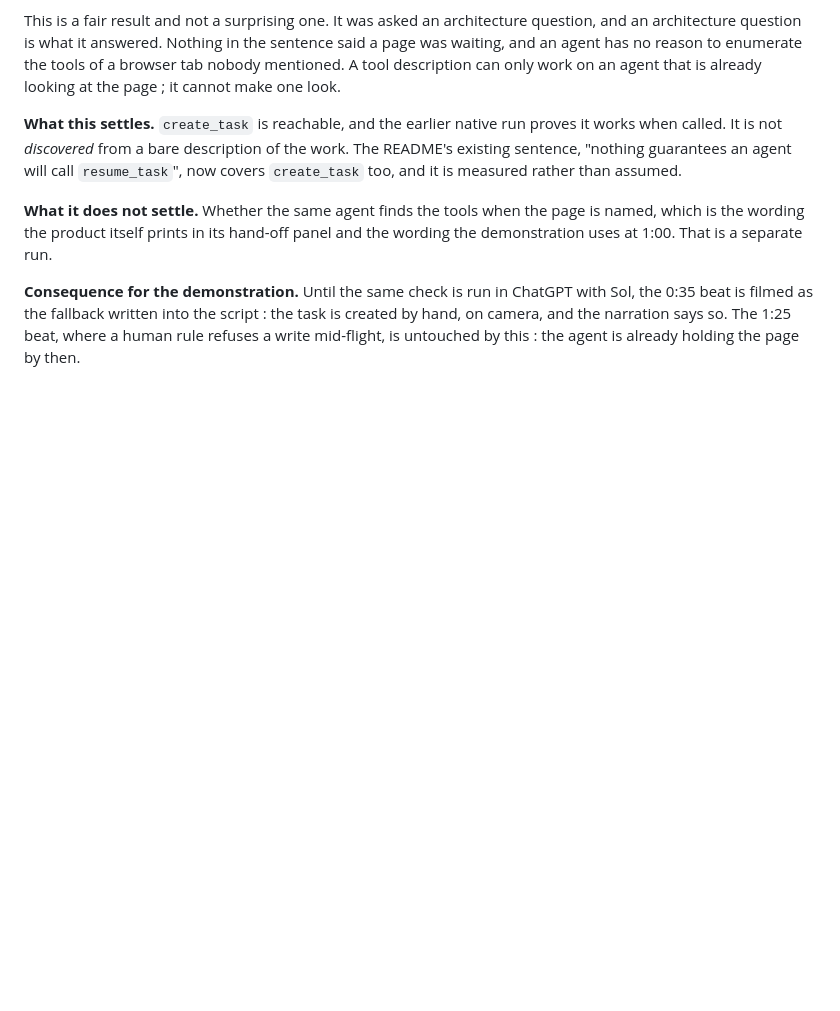
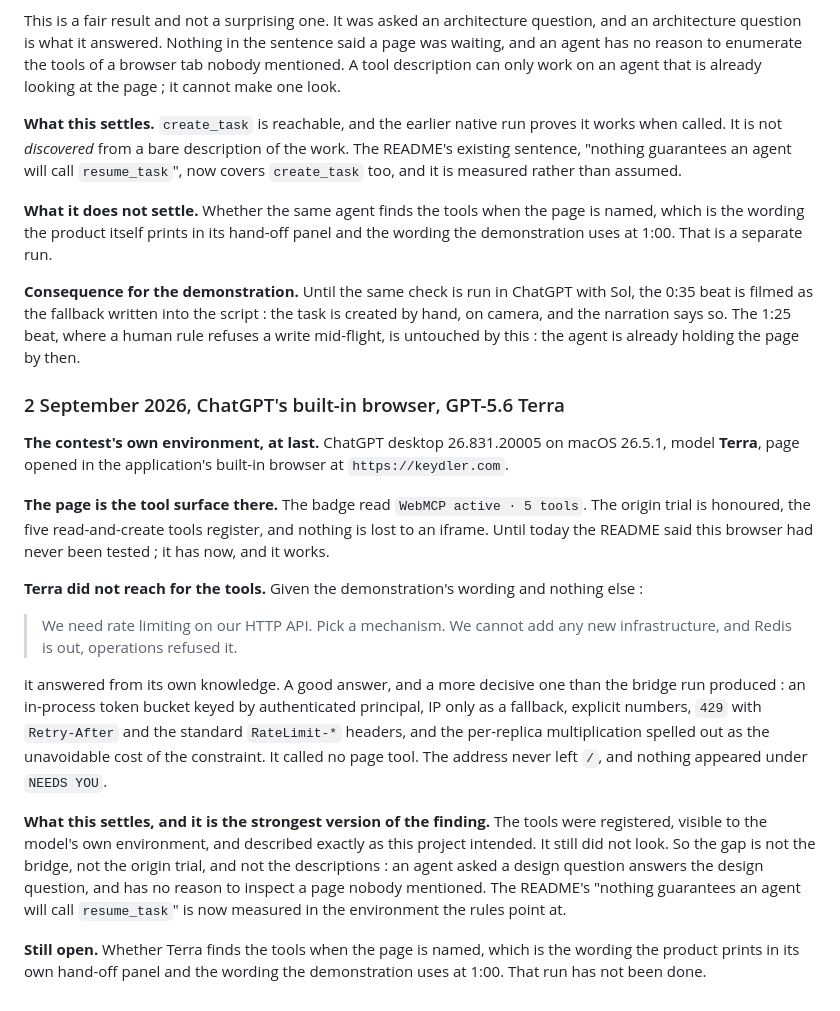
Before and after one commit to kymrapro-del/Keydler, a Markdown page: docs/verification.md, the part around the change. Rendered like a GitHub page; blank space fills up the shorter version.

Commit message:
Verify the contest's own browser: the tools register, Terra did not look
ChatGPT desktop, built-in browser, GPT-5.6 Terra, against the deployed
site. The badge read `WebMCP active · 5 tools`. The origin trial is
honoured there, the tools register, and nothing is lost to an iframe.
That was an open question in this repository until today, and the README
no longer says the browser is untested.

Given the demonstration's wording and nothing else, Terra answered from
its own knowledge and called no page tool. A good answer, and a more
decisive one than the bridge produced.

This is the strongest form of the finding. The tools were registered,
visible to the model's own environment, and described as intended, and it
still did not look. The gap is not the bridge, not the origin trial and
not the descriptions: an agent asked a design question answers the design
question. "Nothing guarantees an agent will call resume_task" is now
measured where the rules point.

Co-Authored-By: Claude Opus 5 <noreply@anthropic.com>

```diff
--- a/docs/verification.md
+++ b/docs/verification.md
@@ -2116,3 +2116,39 @@ with Sol, the 0:35 beat is filmed as the fallback written into the script : the
 task is created by hand, on camera, and the narration says so. The 1:25 beat, where a
 human rule refuses a write mid-flight, is untouched by this : the agent is
 already holding the page by then.
+
+### 2 September 2026, ChatGPT's built-in browser, GPT-5.6 Terra
+
+**The contest's own environment, at last.** ChatGPT desktop 26.831.20005 on
+macOS 26.5.1, model **Terra**, page opened in the application's built-in
+browser at `https://keydler.com`.
+
+**The page is the tool surface there.** The badge read `WebMCP active · 5
+tools`. The origin trial is honoured, the five read-and-create tools register,
+and nothing is lost to an iframe. Until today the README said this browser had
+never been tested ; it has now, and it works.
+
+**Terra did not reach for the tools.** Given the demonstration's wording and
+nothing else :
+
+> We need rate limiting on our HTTP API. Pick a mechanism. We cannot add any new
+> infrastructure, and Redis is out, operations refused it.
+
+it answered from its own knowledge. A good answer, and a more decisive one than
+the bridge run produced : an in-process token bucket keyed by authenticated
+principal, IP only as a fallback, explicit numbers, `429` with `Retry-After` and
+the standard `RateLimit-*` headers, and the per-replica multiplication spelled
+out as the unavoidable cost of the constraint. It called no page tool. The
+address never left `/`, and nothing appeared under `NEEDS YOU`.
+
+**What this settles, and it is the strongest version of the finding.** The tools
+were registered, visible to the model's own environment, and described exactly
+as this project intended. It still did not look. So the gap is not the bridge,
+not the origin trial, and not the descriptions : an agent asked a design question
+answers the design question, and has no reason to inspect a page nobody
+mentioned. The README's "nothing guarantees an agent will call `resume_task`" is
+now measured in the environment the rules point at.
+
+**Still open.** Whether Terra finds the tools when the page is named, which is
+the wording the product prints in its own hand-off panel and the wording the
+demonstration uses at 1:00. That run has not been done.
```
Also changed, not shown: README.md (+6 -2 lines), docs/protocols/webmcp-manual.md (+10 -10 lines).
